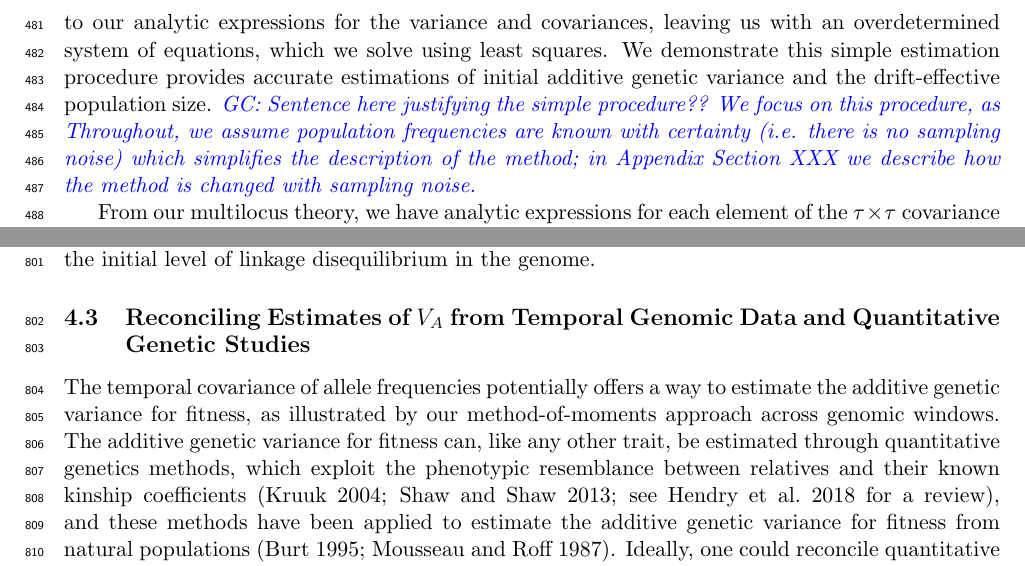
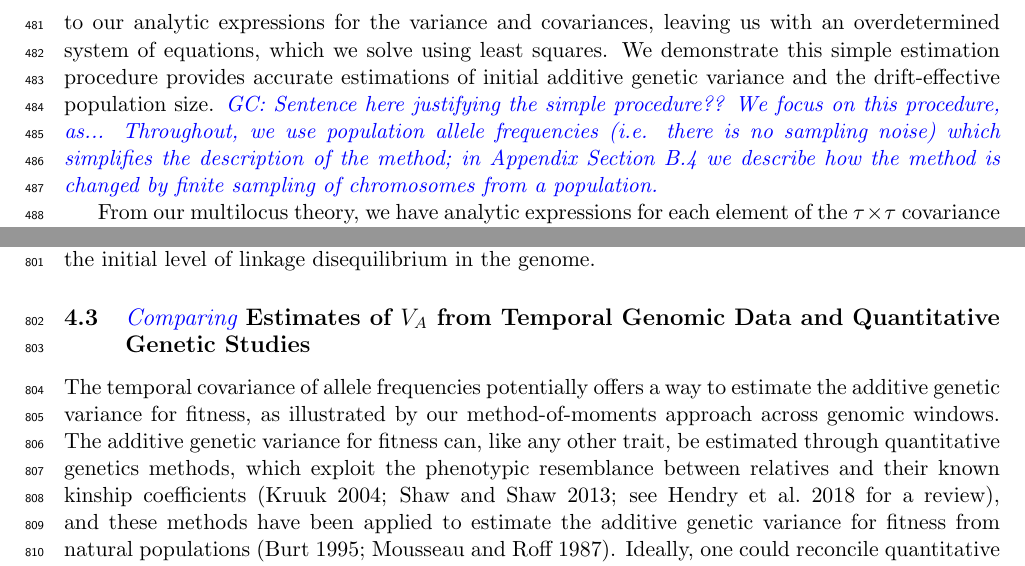
Before and after one commit to vsbuffalo/tempautocov, a LaTeX paper (manuscript/temporal-covariance-manuscript.tex): two parts of pages 17 and 27 of 62, joined at a grey line, cut so that both start at the same text. Compiled offline with pdfLaTeX.

Commit message:
updated version of ms

```diff
--- a/manuscript/temporal-covariance-manuscript.tex
+++ b/manuscript/temporal-covariance-manuscript.tex
@@ -1181,11 +1181,11 @@ expressions for the variance and covariances, leaving us with an overdetermined
 system of equations, which we solve using least squares. We demonstrate this
 simple estimation procedure provides accurate estimations of initial additive
 genetic variance and the drift-effective population size. \vb{GC: Sentence here
-  justifying the simple procedure??} \vb{We focus on this procedure, as
-  Throughout, we assume population frequencies are known with certainty (i.e.
-  there is no sampling noise) which simplifies the description of the method;
-in Appendix Section XXX we describe how the method is changed with sampling
-noise.}
+  justifying the simple procedure??} \vb{We focus on this procedure, as...
+  Throughout, we use population allele frequencies (i.e. there is no sampling
+  noise) which simplifies the description of the method; in Appendix Section
+\ref{sec:sampling} we describe how the method is changed by finite sampling of
+chromosomes from a population.}
 
 From our multilocus theory, we have analytic expressions for each element of
 the $\tau \times \tau$ covariance matrix of allele frequency changes in a
@@ -1774,7 +1774,7 @@ the direction of selection, and there is additional signal of fluctuating
 selection by comparing how the strength of temporal autocovariance varies with
 recombination and the initial level of linkage disequilibrium in the genome.
 
-\subsection{Reconciling Estimates of $V_A$ from Temporal Genomic Data and
+\subsection{\vb{Comparing} Estimates of $V_A$ from Temporal Genomic Data and
 Quantitative Genetic Studies}
 
 The temporal covariance of allele frequencies potentially offers a way to
```
Also changed, not shown: manuscript/temporal-covariance-manuscript.pdf, manuscript/temporal-covariance-manuscript.tex (4 more changed lines), 1 other file.
